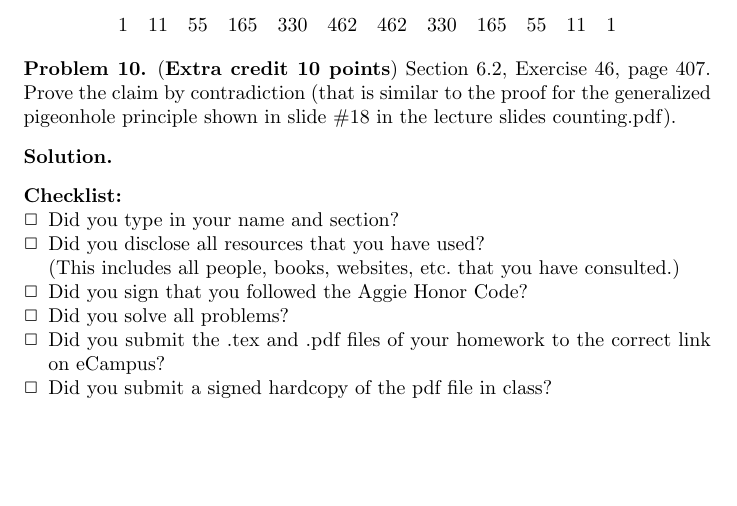
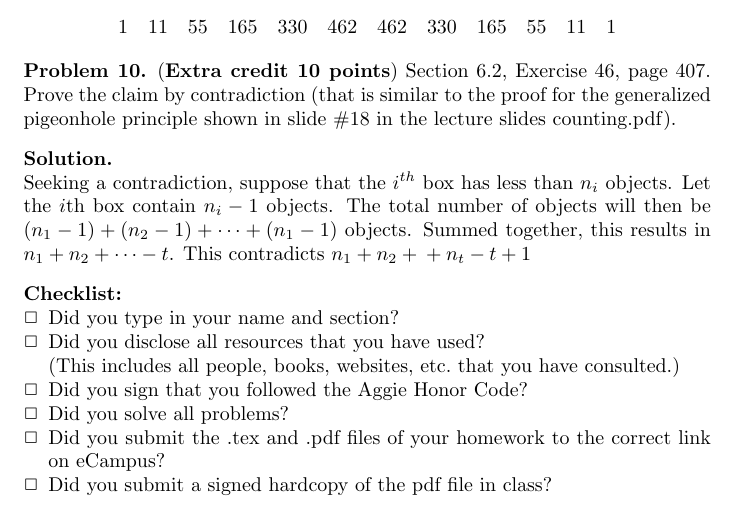
Before and after one commit to JosephMart/CSCE222, a LaTeX problem sheet (HW07/martinsen-joseph-hw7.tex): part of page 5 of 5, cut so that both start at the same text, the shorter picture padded with empty space. The pictures show the PDF file HW07/martinsen-joseph-hw7.pdf that the author committed with the source.

Commit message:
7.10 done

```diff
--- a/HW07/martinsen-joseph-hw7.tex
+++ b/HW07/martinsen-joseph-hw7.tex
@@ -224,7 +224,8 @@ Section 6.2, Exercise 46, page 407.  Prove the claim by contradiction
 (that is similar to the proof for the generalized pigeonhole principle shown
 in slide \#18 in the lecture slides counting.pdf).
 \end{problem}
-\begin{solution}
+\begin{solution} \ \\
+Seeking a contradiction, suppose that the $i^{th}$ box has less than $n_i$ objects. Let the $i$th box contain $n_i - 1$ objects. The total number of objects will then be $(n_1-1) + (n_2-1) + \dots + (n_1 - 1)$ objects. Summed together, this results in $n_1 + n_2 + \dots -t$. This contradicts $n_1 + n_2 + · · · + n_t - t + 1$
 \end{solution}
 
 \goodbreak
```
Also changed, not shown: HW07/martinsen-joseph-hw7.pdf.
